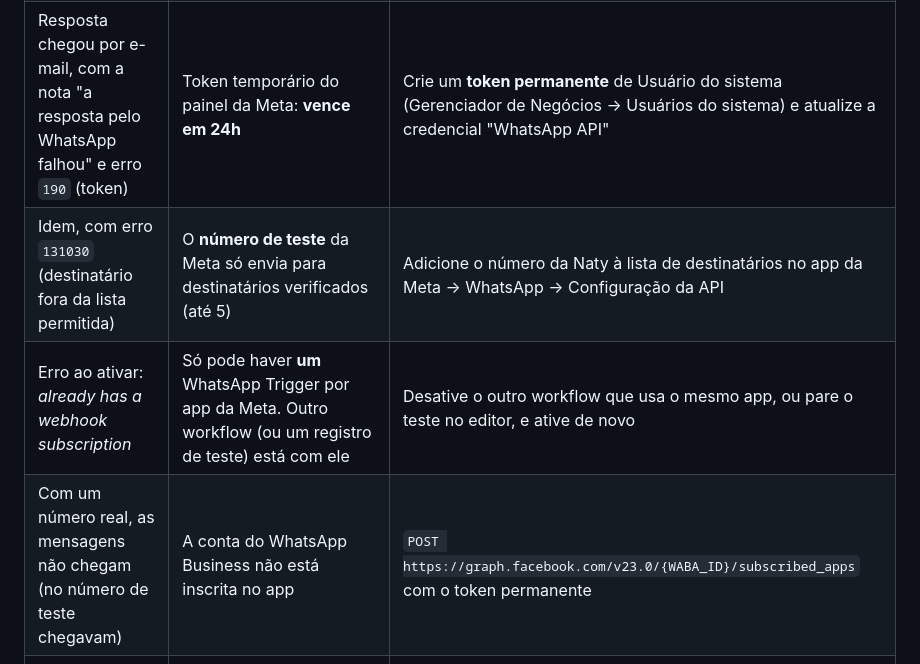
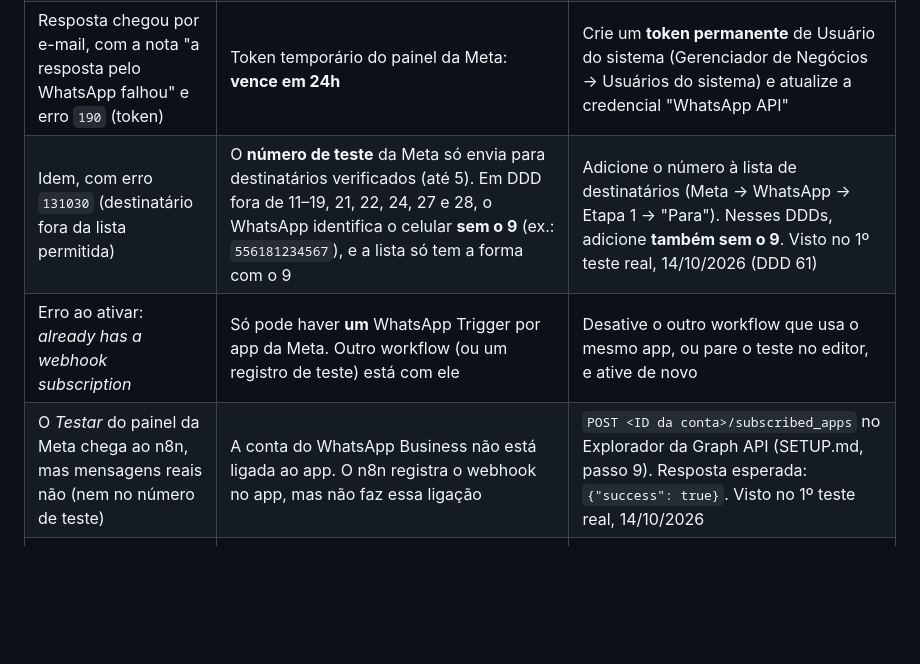
Before and after one commit to kauaxp77/naty-agenda, a Markdown page: docs/OPERACAO.md, the part around the change. Drawn GitHub-style; blank space fills up the shorter version.

```diff
--- a/docs/OPERACAO.md
+++ b/docs/OPERACAO.md
@@ -103,9 +103,9 @@ Primeiro veja em n8n → Executions do workflow 1 se a mensagem chegou.
 | Nenhuma execução | Workflow 1 **inativo**. O WhatsApp Trigger só recebe com o workflow ativo: é na ativação que o n8n registra o webhook na Meta | Ative o workflow 1. Depois de reimportar, ative de novo |
 | Execução que para em "Normalizar entrada", sem resposta | Número fora de `whatsapp_autorizados` (ou foi só um aviso de entregue/lido) | Coloque o número no formato certo: DDI + DDD + número, só dígitos (ex.: `5511987654321`). Com ou sem o 9, as duas formas funcionam |
 | Resposta chegou por e-mail, com a nota "a resposta pelo WhatsApp falhou" e erro `190` (token) | Token temporário do painel da Meta: **vence em 24h** | Crie um **token permanente** de Usuário do sistema (Gerenciador de Negócios → Usuários do sistema) e atualize a credencial "WhatsApp API" |
-| Idem, com erro `131030` (destinatário fora da lista permitida) | O **número de teste** da Meta só envia para destinatários verificados (até 5) | Adicione o número da Naty à lista de destinatários no app da Meta → WhatsApp → Configuração da API |
+| Idem, com erro `131030` (destinatário fora da lista permitida) | O **número de teste** da Meta só envia para destinatários verificados (até 5). Em DDD fora de 11–19, 21, 22, 24, 27 e 28, o WhatsApp identifica o celular **sem o 9** (ex.: `556181234567`), e a lista só tem a forma com o 9 | Adicione o número à lista de destinatários (Meta → WhatsApp → Etapa 1 → "Para"). Nesses DDDs, adicione **também sem o 9**. Visto no 1º teste real, 14/10/2026 (DDD 61) |
 | Erro ao ativar: *already has a webhook subscription* | Só pode haver **um** WhatsApp Trigger por app da Meta. Outro workflow (ou um registro de teste) está com ele | Desative o outro workflow que usa o mesmo app, ou pare o teste no editor, e ative de novo |
-| Com um número real, as mensagens não chegam (no número de teste chegavam) | A conta do WhatsApp Business não está inscrita no app | `POST https://graph.facebook.com/v23.0/{WABA_ID}/subscribed_apps` com o token permanente |
+| O *Testar* do painel da Meta chega ao n8n, mas mensagens reais não (nem no número de teste) | A conta do WhatsApp Business não está ligada ao app. O n8n registra o webhook no app, mas não faz essa ligação | `POST <ID da conta>/subscribed_apps` no Explorador da Graph API (SETUP.md, passo 9). Resposta esperada: `{"success": true}`. Visto no 1º teste real, 14/10/2026 |
 | Resposta "só leio mensagens de texto" | Áudio, imagem, documento, vídeo ou figurinha | Comportamento esperado: mandar o pedido escrito |
 | Formulário e webhook apontam para o endereço errado | `WEBHOOK_URL` / `N8N_HOST` errados no Render | Corrija no Render e desative/ative o workflow 1 |
 
```
Also changed, not shown: SETUP.md (+4 -2 lines).
